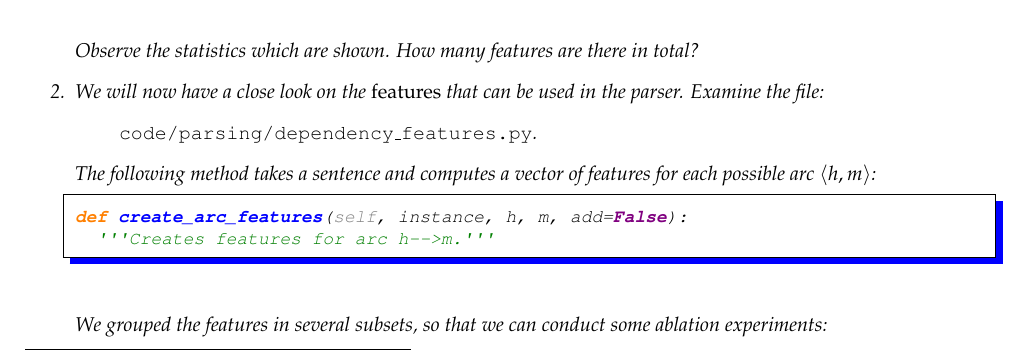
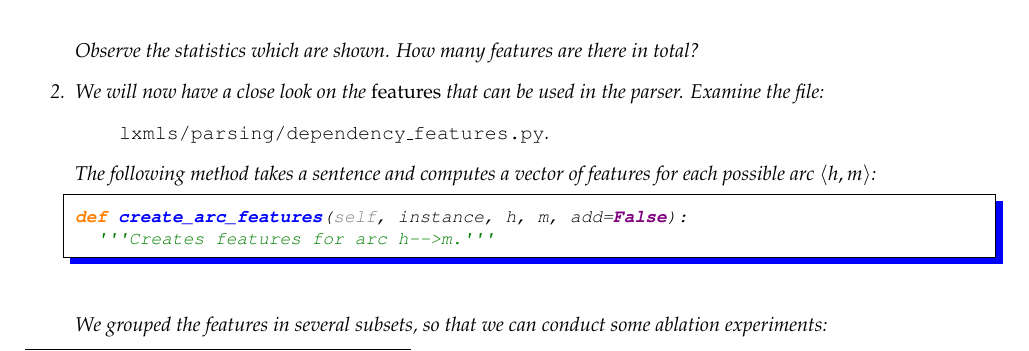
Before and after one commit to LxMLS/lxmls-guide, a LaTeX thesis (guide.tex, which reads pages/parsing/parsing.tex): part of page 81 of 104, cut so that both start at the same text. Compiled offline with pdfLaTeX.

Commit message:
fixed small typo in file path

```diff
--- a/pages/parsing/parsing.tex
+++ b/pages/parsing/parsing.tex
@@ -561,7 +561,7 @@ Observe the statistics which are shown. How many features are there in total?
 \item We will now have a close look on the \emph{features} that can be used in the parser.
 Examine the file:
 \begin{quote}
-{\tt code/parsing/dependency\_features.py}.
+{\tt lxmls/parsing/dependency\_features.py}.
 \end{quote}
 The following method takes a sentence and computes a vector of features for each possible arc $\langle h, m \rangle$:
 \begin{python}
```
